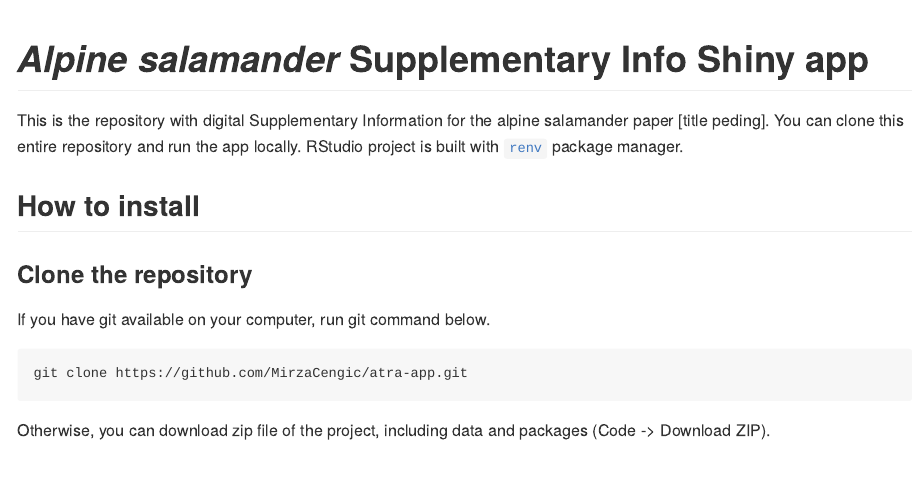
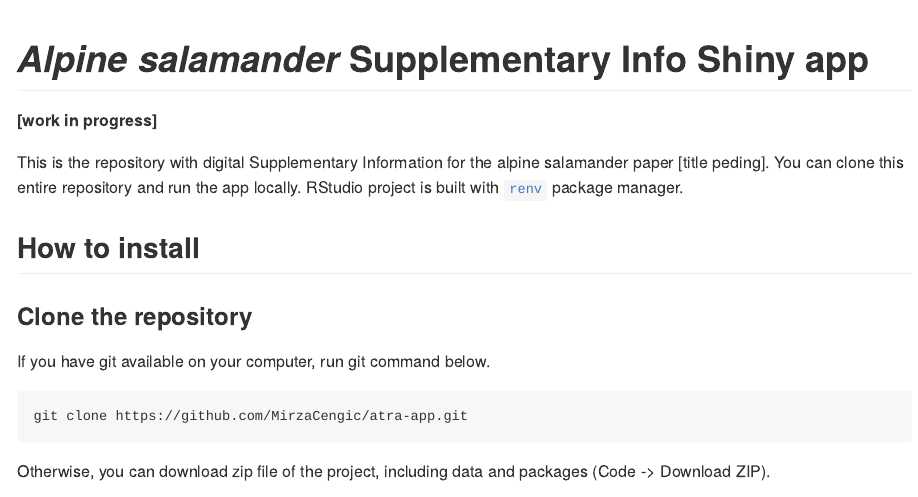
Before and after one commit to MirzaCengic/atra-app, an R Markdown document (README.Rmd): the page in a window 1100 px wide, from its top. The pictures show the output file README.md that the author committed with the source, drawn offline in the style of GitHub.

Commit message:
Updated README

```diff
--- a/README.Rmd
+++ b/README.Rmd
@@ -4,6 +4,8 @@ output: rmarkdown::github_document
 
 
 # *Alpine salamander* Supplementary Info Shiny app
+
+**[work in progress]**
 
 This is the repository with digital Supplementary Information for the alpine salamander paper [title peding].
 You can clone this entire repository and run the app locally. RStudio project is built with [`renv`](https://rstudio.github.io/renv/){target="_blank"} package manager.
```
Also changed, not shown: README.md.
